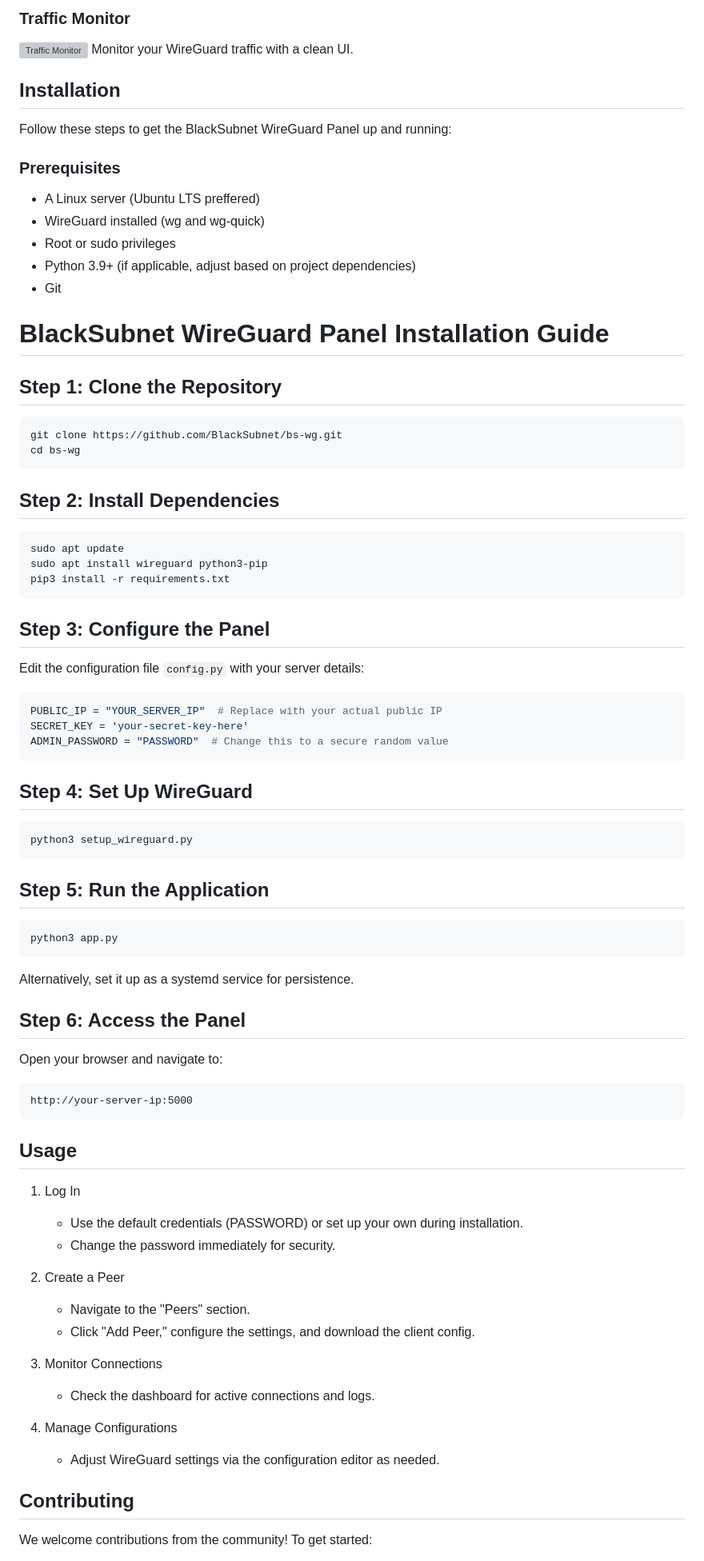
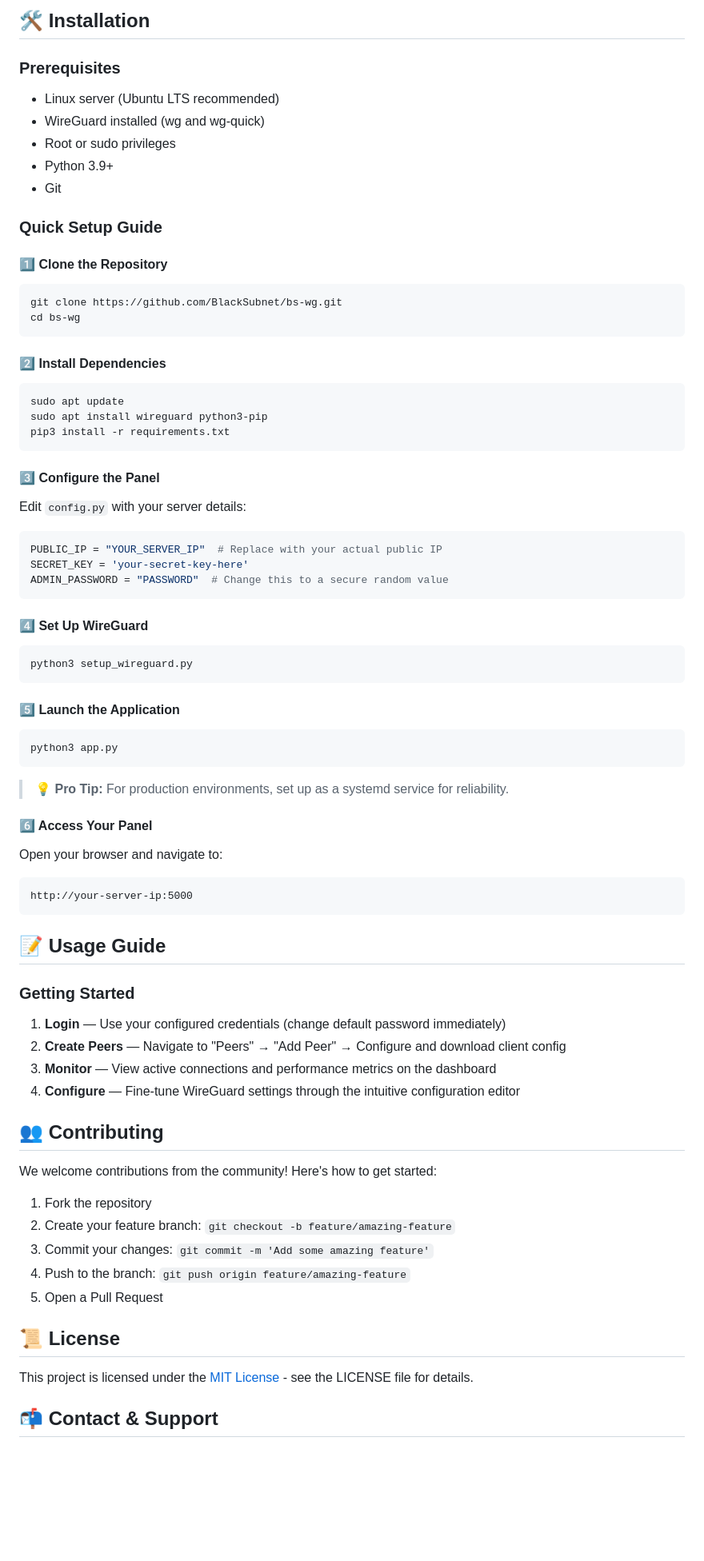
Before and after one commit to BlackSubnet/bs-wg, a Markdown page: README.md, the part around the change printed below. Shown: that part at 80% size. Rendered like a GitHub page; blank space fills up the shorter version; grey boxes are pictures that could not be loaded.

````diff
--- a/README.md
+++ b/README.md
@@ -36,79 +54,75 @@ Add, edit, or remove WireGuard peers effortlessly.
 
-### Traffic Monitor
-![Traffic Monitor](https://i.ibb.co/ymbXGq1Z/photo-2025-03-03-21-46-27.jpg)
-Monitor your WireGuard traffic with a clean UI.
-
-## Installation
-
-Follow these steps to get the BlackSubnet WireGuard Panel up and running:
+## 🛠️ Installation
 
 ### Prerequisites
-- A Linux server (Ubuntu LTS preffered)
+- Linux server (Ubuntu LTS recommended)
 - WireGuard installed (wg and wg-quick)
 - Root or sudo privileges
-- Python 3.9+ (if applicable, adjust based on project dependencies)
+- Python 3.9+
 - Git
 
-# BlackSubnet WireGuard Panel Installation Guide
+### Quick Setup Guide
 
-## Step 1: Clone the Repository
+#### 1️⃣ Clone the Repository
 ```bash
 git clone https://github.com/BlackSubnet/bs-wg.git
 cd bs-wg
 ```
 
-## Step 2: Install Dependencies
+#### 2️⃣ Install Dependencies
 ```bash
 sudo apt update
 sudo apt install wireguard python3-pip
 pip3 install -r requirements.txt
 ```
 
-## Step 3: Configure the Panel
-Edit the configuration file `config.py` with your server details:
+#### 3️⃣ Configure the Panel
+Edit `config.py` with your server details:
 ```python
 PUBLIC_IP = "YOUR_SERVER_IP"  # Replace with your actual public IP
 SECRET_KEY = 'your-secret-key-here'
 ADMIN_PASSWORD = "PASSWORD"  # Change this to a secure random value
 ```
 
-## Step 4: Set Up WireGuard
+#### 4️⃣ Set Up WireGuard
 ```bash
 python3 setup_wireguard.py
 ```
 
-## Step 5: Run the Application
+#### 5️⃣ Launch the Application
 ```bash
 python3 app.py
 ```
+> 💡 **Pro Tip:** For production environments, set up as a systemd service for reliability.
 
-Alternatively, set it up as a systemd service for persistence.
-
-## Step 6: Access the Panel
+#### 6️⃣ Access Your Panel
 Open your browser and navigate to:
 ```
 http://your-server-ip:5000
 ```
 
-## Usage
+## 📝 Usage Guide
 
-1. Log In
-   - Use the default credentials (PASSWORD) or set up your own during installation.
-   - Change the password immediately for security.
+### Getting Started
 
-2. Create a Peer
-   - Navigate to the "Peers" section.
-   - Click "Add Peer," configure the settings, and download the client config.
+1. **Login** — Use your configured credentials (change default password immediately)
+2. **Create Peers** — Navigate to "Peers" → "Add Peer" → Configure and download client config
+3. **Monitor** — View active connections and performance metrics on the dashboard
+4. **Configure** — Fine-tune WireGuard settings through the intuitive configuration editor
 
-3. Monitor Connections
-   - Check the dashboard for active connections and logs.
+## 👥 Contributing
 
-4. Manage Configurations
-   - Adjust WireGuard settings via the configuration editor as needed.
+We welcome contributions from the community! Here's how to get started:
 
+1. Fork the repository
+2. Create your feature branch: `git checkout -b feature/amazing-feature`
+3. Commit your changes: `git commit -m 'Add some amazing feature'`
+4. Push to the branch: `git push origin feature/amazing-feature`
+5. Open a Pull Request
 
+## 📜 License
 
-## Contributing
+This project is licensed under the [MIT License](LICENSE) - see the LICENSE file for details.
 
-We welcome contributions from the community! To get started:
+## 📬 Contact & Support
 
````
Also changed, not shown: other parts of README.md (+55 -42 lines).
